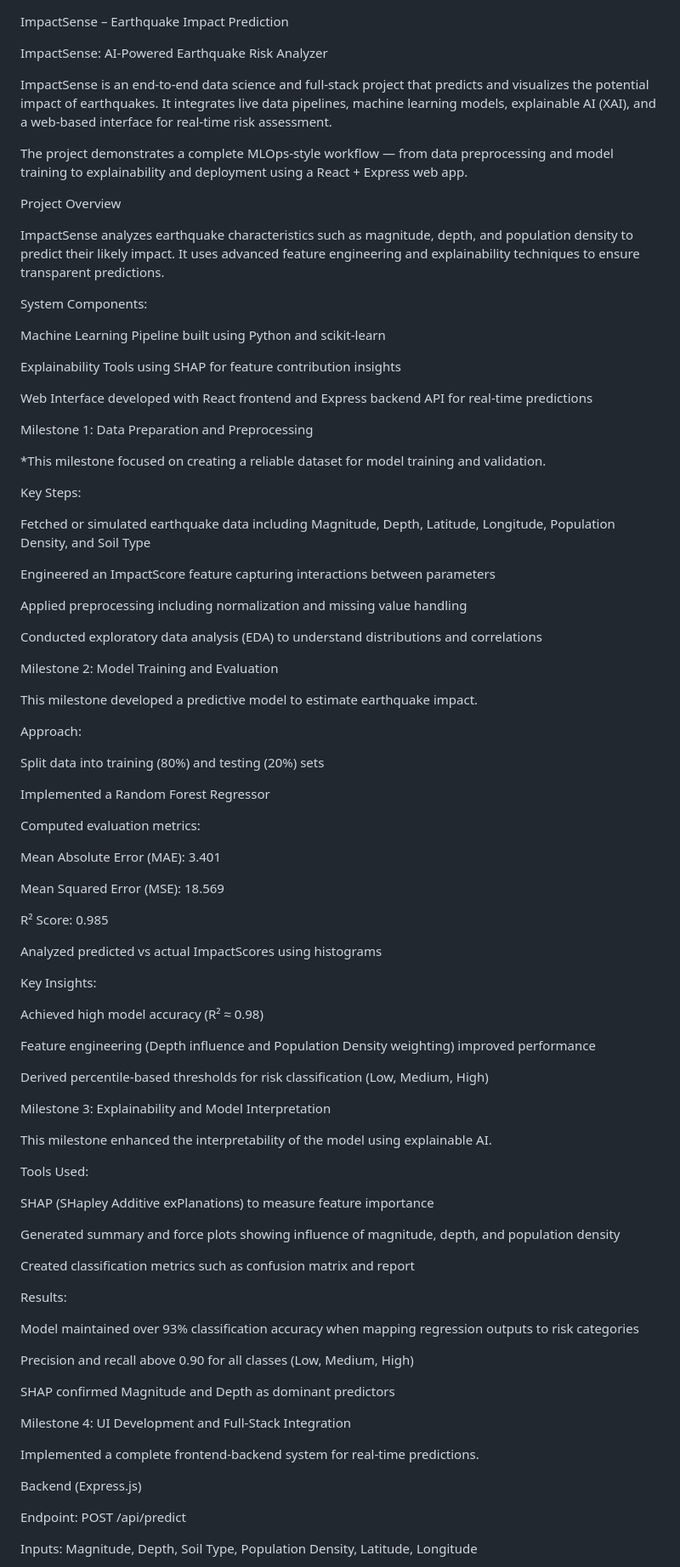
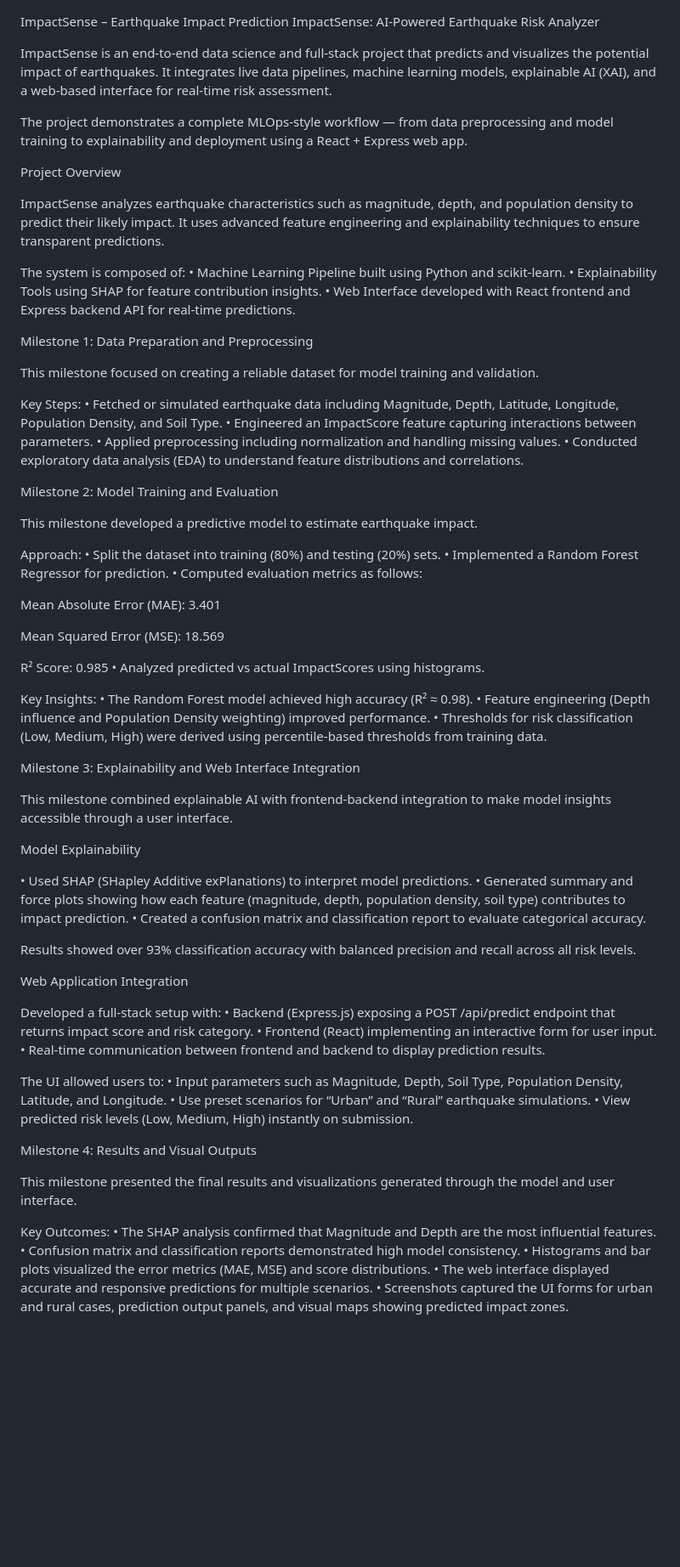
Before and after one commit to springboardmentor3847a-cloud/ImpactSense-Earthquake-Impact-Prediction, a Markdown page: README.md, the part around the change printed below. Shown: that part at 85% size. GitHub-like rendering; blank space fills up the shorter version.

```diff
--- a/README.md
+++ b/README.md
@@ -1,5 +1,4 @@
 ImpactSense – Earthquake Impact Prediction
-
 ImpactSense: AI-Powered Earthquake Risk Analyzer
 
 ImpactSense is an end-to-end data science and full-stack project that predicts and visualizes the potential impact of earthquakes.
@@ -12,83 +11,74 @@ Project Overview
 ImpactSense analyzes earthquake characteristics such as magnitude, depth, and population density to predict their likely impact.
 It uses advanced feature engineering and explainability techniques to ensure transparent predictions.
 
-System Components:
-
-Machine Learning Pipeline built using Python and scikit-learn
-
-Explainability Tools using SHAP for feature contribution insights
-
-Web Interface developed with React frontend and Express backend API for real-time predictions
+The system is composed of:
+• Machine Learning Pipeline built using Python and scikit-learn.
+• Explainability Tools using SHAP for feature contribution insights.
+• Web Interface developed with React frontend and Express backend API for real-time predictions.
 
 Milestone 1: Data Preparation and Preprocessing
 
-*This milestone focused on creating a reliable dataset for model training and validation.
+This milestone focused on creating a reliable dataset for model training and validation.
 
 Key Steps:
-
-Fetched or simulated earthquake data including Magnitude, Depth, Latitude, Longitude, Population Density, and Soil Type
-
-Engineered an ImpactScore feature capturing interactions between parameters
-
-Applied preprocessing including normalization and missing value handling
-
-Conducted exploratory data analysis (EDA) to understand distributions and correlations
+• Fetched or simulated earthquake data including Magnitude, Depth, Latitude, Longitude, Population Density, and Soil Type.
+• Engineered an ImpactScore feature capturing interactions between parameters.
+• Applied preprocessing including normalization and handling missing values.
+• Conducted exploratory data analysis (EDA) to understand feature distributions and correlations.
 
 Milestone 2: Model Training and Evaluation
 
 This milestone developed a predictive model to estimate earthquake impact.
 
 Approach:
-
-Split data into training (80%) and testing (20%) sets
-
-Implemented a Random Forest Regressor
-
-Computed evaluation metrics:
+• Split the dataset into training (80%) and testing (20%) sets.
+• Implemented a Random Forest Regressor for prediction.
+• Computed evaluation metrics as follows:
 
 Mean Absolute Error (MAE): 3.401
 
 Mean Squared Error (MSE): 18.569
 
 R² Score: 0.985
-
-Analyzed predicted vs actual ImpactScores using histograms
+• Analyzed predicted vs actual ImpactScores using histograms.
 
 Key Insights:
+• The Random Forest model achieved high accuracy (R² ≈ 0.98).
+• Feature engineering (Depth influence and Population Density weighting) improved performance.
+• Thresholds for risk classification (Low, Medium, High) were derived using percentile-based thresholds from training data.
 
-Achieved high model accuracy (R² ≈ 0.98)
+Milestone 3: Explainability and Web Interface Integration
 
-Feature engineering (Depth influence and Population Density weighting) improved performance
+This milestone combined explainable AI with frontend-backend integration to make model insights accessible through a user interface.
 
-Derived percentile-based thresholds for risk classification (Low, Medium, High)
+Model Explainability
 
-Milestone 3: Explainability and Model Interpretation
+• Used SHAP (SHapley Additive exPlanations) to interpret model predictions.
+• Generated summary and force plots showing how each feature (magnitude, depth, population density, soil type) contributes to impact prediction.
+• Created a confusion matrix and classification report to evaluate categorical accuracy.
 
-This milestone enhanced the interpretability of the model using explainable AI.
+Results showed over 93% classification accuracy with balanced precision and recall across all risk levels.
 
-Tools Used:
+Web Application Integration
 
-SHAP (SHapley Additive exPlanations) to measure feature importance
+Developed a full-stack setup with:
+• Backend (Express.js) exposing a POST /api/predict endpoint that returns impact score and risk category.
+• Frontend (React) implementing an interactive form for user input.
+• Real-time communication between frontend and backend to display prediction results.
 
-Generated summary and force plots showing influence of magnitude, depth, and population density
+The UI allowed users to:
+• Input parameters such as Magnitude, Depth, Soil Type, Population Density, Latitude, and Longitude.
+• Use preset scenarios for “Urban” and “Rural” earthquake simulations.
+• View predicted risk levels (Low, Medium, High) instantly on submission.
 
-Created classification metrics such as confusion matrix and report
+Milestone 4: Results and Visual Outputs
 
-Results:
+This milestone presented the final results and visualizations generated through the model and user interface.
 
-Model maintained over 93% classification accuracy when mapping regression outputs to risk categories
+Key Outcomes:
+• The SHAP analysis confirmed that Magnitude and Depth are the most influential features.
+• Confusion matrix and classification reports demonstrated high model consistency.
+• Histograms and bar plots visualized the error metrics (MAE, MSE) and score distributions.
+• The web interface displayed accurate and responsive predictions for multiple scenarios.
+• Screenshots captured the UI forms for urban and rural cases, prediction output panels, and visual maps showing predicted impact zones.
 
-Precision and recall above 0.90 for all classes (Low, Medium, High)
-
-SHAP confirmed Magnitude and Depth as dominant predictors
-
-Milestone 4: UI Development and Full-Stack Integration
-
-Implemented a complete frontend-backend system for real-time predictions.
-
-Backend (Express.js)
-
-Endpoint: POST /api/predict
-
-Inputs: Magnitude, Depth, Soil Type, Population Density, Latitude, Longitude
-
```
Also changed, not shown: other parts of README.md (+37 -37 lines).
